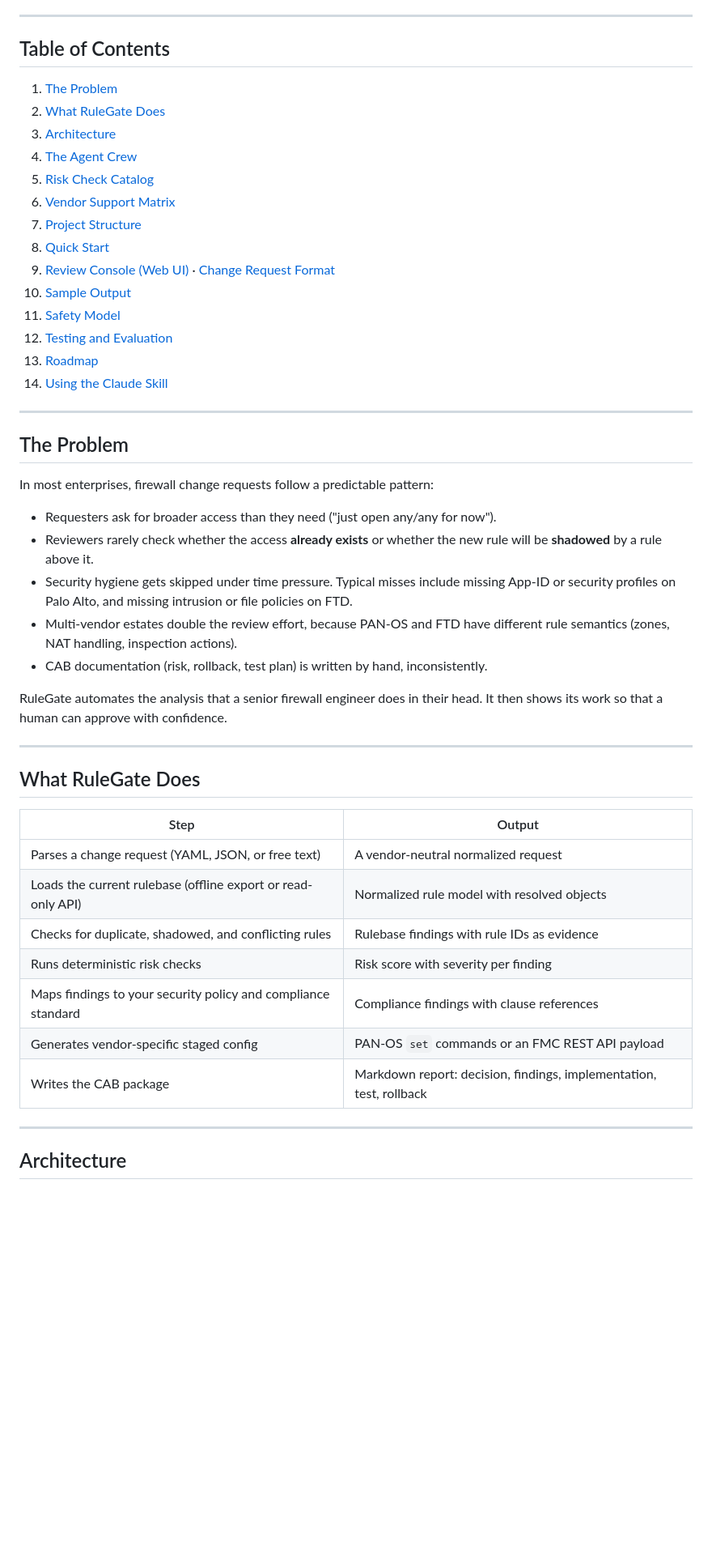
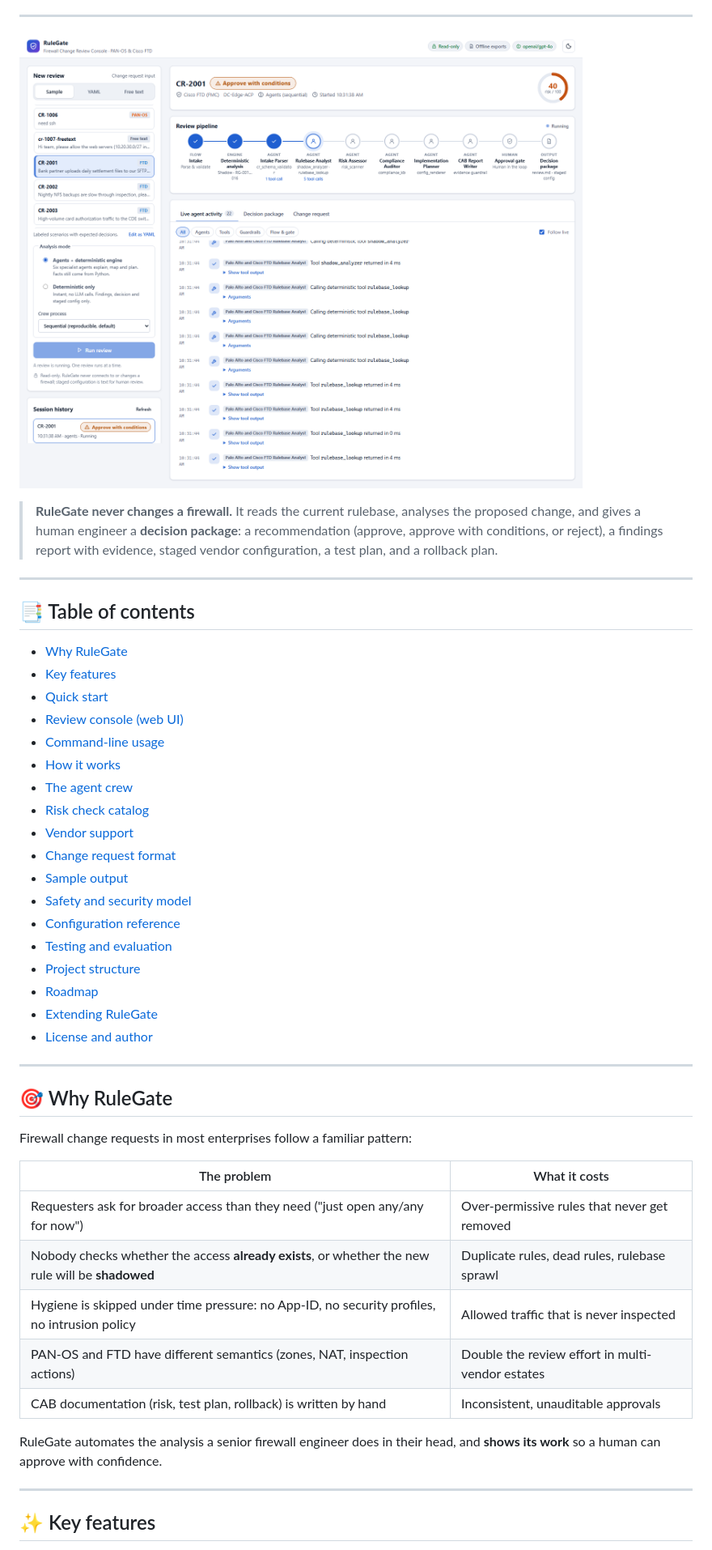
Before and after one commit to natrajexplore/CrewAI_FW_CHG_Reviewer, a Markdown page: README.md, the part around one of its changes. Shown at 81% size. Rendered like a GitHub page; pictures changed too: docs/images/console-live-activity.png (added); blank space fills up the shorter version.

```diff
--- a/README.md
+++ b/README.md
@@ -6,52 +20,50 @@ RuleGate **never pushes configuration to a firewall**. It reads the current rule
 
 ---
 
-## Table of Contents
+![RuleGate review console: live agent activity](docs/images/console-live-activity.png)
 
-1. [The Problem](#the-problem)
-2. [What RuleGate Does](#what-rulegate-does)
-3. [Architecture](#architecture)
-4. [The Agent Crew](#the-agent-crew)
-5. [Risk Check Catalog](#risk-check-catalog)
-6. [Vendor Support Matrix](#vendor-support-matrix)
-7. [Project Structure](#project-structure)
-8. [Quick Start](#quick-start)
-9. [Review Console (Web UI)](#review-console-web-ui) · [Change Request Format](#change-request-format)
-10. [Sample Output](#sample-output)
-11. [Safety Model](#safety-model)
-12. [Testing and Evaluation](#testing-and-evaluation)
-13. [Roadmap](#roadmap)
-14. [Using the Claude Skill](#using-the-claude-skill)
+> **RuleGate never changes a firewall.** It reads the current rulebase, analyses the proposed change, and gives a human engineer a **decision package**: a recommendation (approve, approve with conditions, or reject), a findings report with evidence, staged vendor configuration, a test plan, and a rollback plan.
 
 ---
 
-## The Problem
+## 📑 Table of contents
 
-In most enterprises, firewall change requests follow a predictable pattern:
-
-- Requesters ask for broader access than they need ("just open any/any for now").
-- Reviewers rarely check whether the access **already exists** or whether the new rule will be **shadowed** by a rule above it.
-- Security hygiene gets skipped under time pressure. Typical misses include missing App-ID or security profiles on Palo Alto, and missing intrusion or file policies on FTD.
-- Multi-vendor estates double the review effort, because PAN-OS and FTD have different rule semantics (zones, NAT handling, inspection actions).
-- CAB documentation (risk, rollback, test plan) is written by hand, inconsistently.
-
-RuleGate automates the analysis that a senior firewall engineer does in their head. It then shows its work so that a human can approve with confidence.
+- [Why RuleGate](#-why-rulegate)
+- [Key features](#-key-features)
+- [Quick start](#-quick-start)
+- [Review console (web UI)](#-review-console-web-ui)
+- [Command-line usage](#-command-line-usage)
+- [How it works](#-how-it-works)
+- [The agent crew](#-the-agent-crew)
+- [Risk check catalog](#-risk-check-catalog)
+- [Vendor support](#-vendor-support)
+- [Change request format](#-change-request-format)
+- [Sample output](#-sample-output)
+- [Safety and security model](#-safety-and-security-model)
+- [Configuration reference](#-configuration-reference)
+- [Testing and evaluation](#-testing-and-evaluation)
+- [Project structure](#-project-structure)
+- [Roadmap](#-roadmap)
+- [Extending RuleGate](#-extending-rulegate)
+- [License and author](#-license)
 
 ---
 
-## What RuleGate Does
+## 🎯 Why RuleGate
 
-| Step | Output |
+Firewall change requests in most enterprises follow a familiar pattern:
+
+| The problem | What it costs |
 |---|---|
-| Parses a change request (YAML, JSON, or free text) | A vendor-neutral normalized request |
-| Loads the current rulebase (offline export or read-only API) | Normalized rule model with resolved objects |
-| Checks for duplicate, shadowed, and conflicting rules | Rulebase findings with rule IDs as evidence |
-| Runs deterministic risk checks | Risk score with severity per finding |
-| Maps findings to your security policy and compliance standard | Compliance findings with clause references |
-| Generates vendor-specific staged config | PAN-OS `set` commands or an FMC REST API payload |
-| Writes the CAB package | Markdown report: decision, findings, implementation, test, rollback |
+| Requesters ask for broader access than they need ("just open any/any for now") | Over-permissive rules that never get removed |
+| Nobody checks whether the access **already exists**, or whether the new rule will be **shadowed** | Duplicate rules, dead rules, rulebase sprawl |
+| Hygiene is skipped under time pressure: no App-ID, no security profiles, no intrusion policy | Allowed traffic that is never inspected |
+| PAN-OS and FTD have different semantics (zones, NAT, inspection actions) | Double the review effort in multi-vendor estates |
+| CAB documentation (risk, test plan, rollback) is written by hand | Inconsistent, unauditable approvals |
+
+RuleGate automates the analysis a senior firewall engineer does in their head, and **shows its work** so a human can approve with confidence.
 
 ---
 
-## Architecture
+## ✨ Key features
 
```
Also changed, not shown: other parts of README.md (+322 -317 lines), docs/images/console-approval-gate.png (added), docs/images/console-dark-mode.png (added), docs/images/console-decision-package.png (added).
